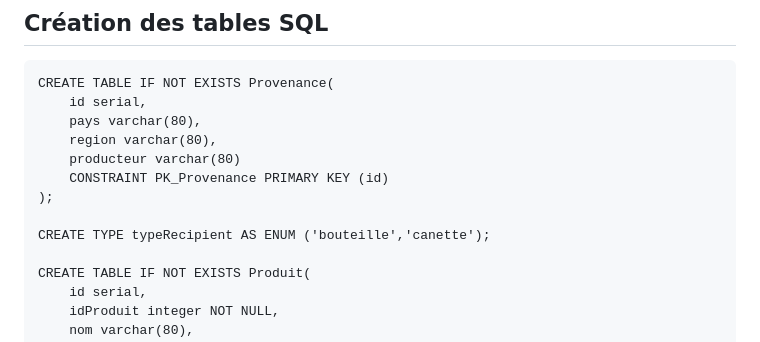
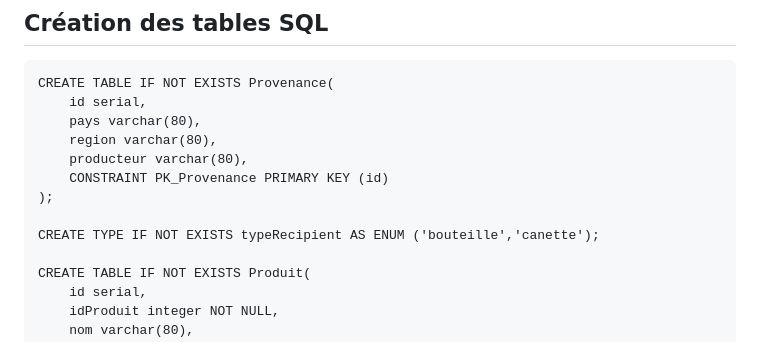
Before and after one commit to La-Kirby-Team/BDR-Project, a Markdown page: README.md, the part around the change. Drawn GitHub-style.

```diff
--- a/README.md
+++ b/README.md
@@ -130,11 +130,11 @@ CREATE TABLE IF NOT EXISTS Provenance(
     id serial,
     pays varchar(80),
     region varchar(80),
-    producteur varchar(80)
+    producteur varchar(80),
     CONSTRAINT PK_Provenance PRIMARY KEY (id)
 );
 
-CREATE TYPE typeRecipient AS ENUM ('bouteille','canette');
+CREATE TYPE IF NOT EXISTS typeRecipient AS ENUM ('bouteille','canette');
 
 CREATE TABLE IF NOT EXISTS Produit(
     id serial,
```
